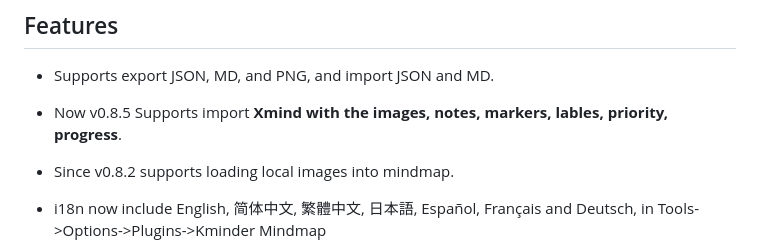
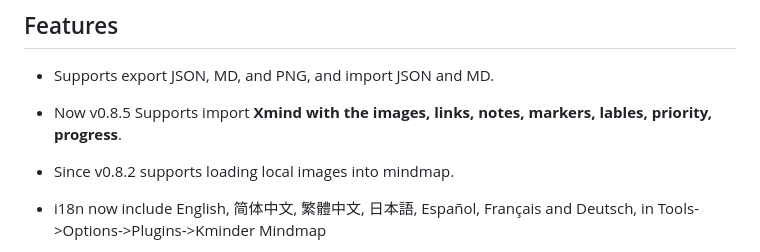
Before and after one commit to calandradas/Kminder-Mindmap-Joplin-Plugin, a Markdown page: README.md, the part around the change. GitHub-like rendering.

Commit message:
Now Supports import Xmind with the image, links, notes, markers, lables, priority, progress.

```diff
--- a/README.md
+++ b/README.md
@@ -12,7 +12,7 @@ Forked from xeden3's joplin-plugin-kity-minder project and made several modifica
 
 * Supports export JSON, MD, and PNG, and import JSON and MD.
 
-* Now v0.8.5 Supports import **Xmind with the images, notes, markers, lables, priority, progress**.
+* Now v0.8.5 Supports import **Xmind with the images, links, notes, markers, lables, priority, progress**.
 
 * Since v0.8.2 supports loading local images into mindmap.
 
```
Also changed, not shown: README_zh.md (+1 -1 lines).
